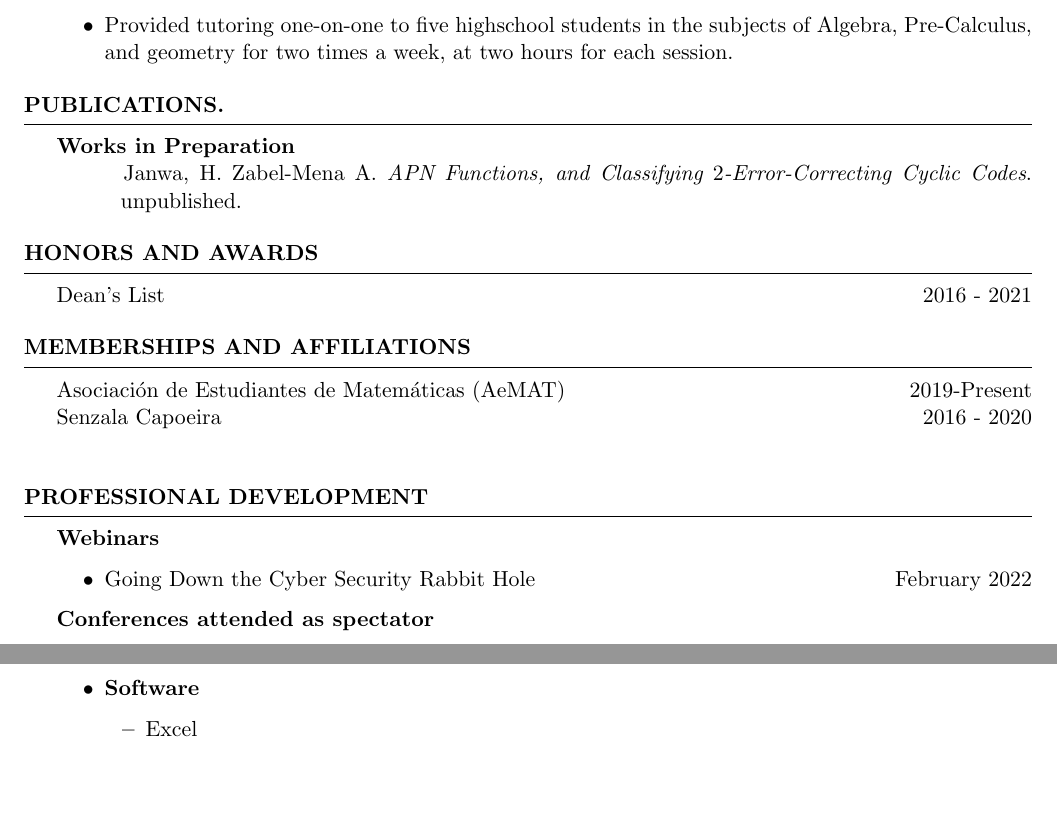
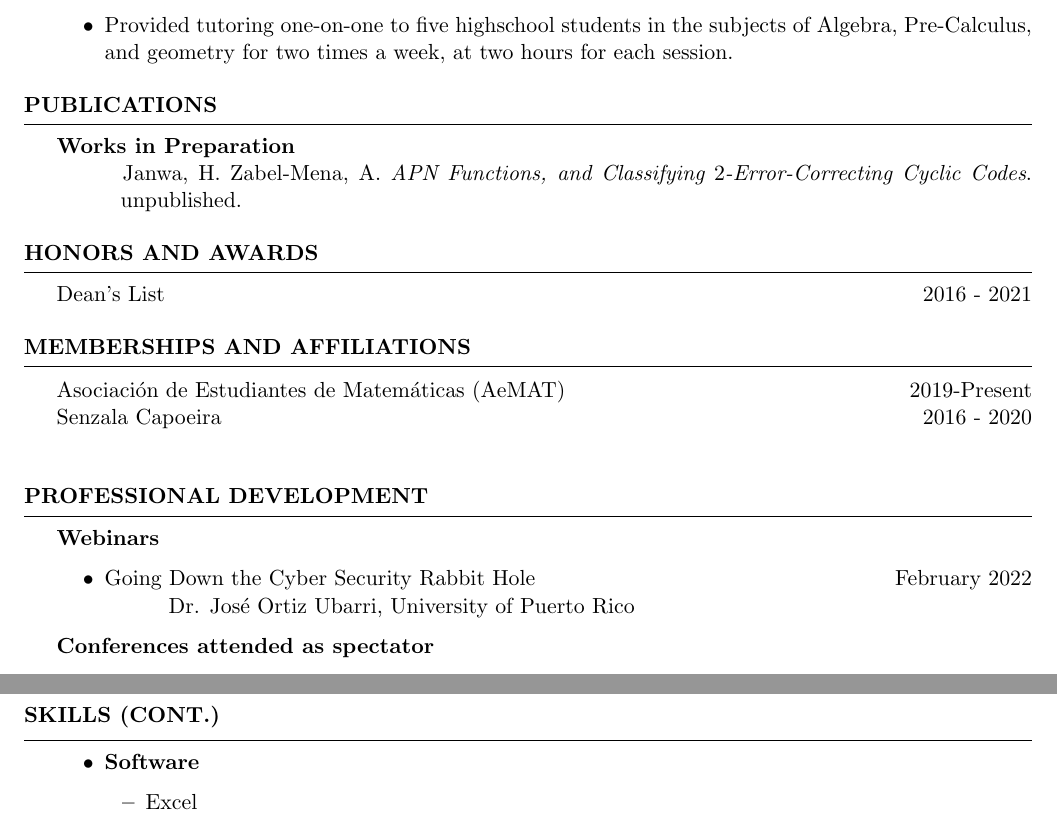
Before and after one commit to azabelmena/curriculum_vitae, a LaTeX CV (alec_zabel_mena.tex): two parts of pages 2 and 3 of 3, joined at a grey line, cut so that both start at the same text, the shorter picture padded with empty space. Compiled offline with pdfLaTeX.

Commit message:
Added orginizer to the webinars section. Fixed errata. Minor is now stated on the same line as Major.

```diff
--- a/alec_zabel_mena.tex
+++ b/alec_zabel_mena.tex
@@ -179,9 +177,9 @@
     \end{itemize}
 \end{rSection}
 
-\begin{rSection}{Publications.}
+\begin{rSection}{Publications}
     \textbf{Works in Preparation} \\
-    \hspace*{10mm} Janwa, H. Zabel-Mena A. \textit{APN Functions, and Classifying
+    \hspace*{10mm} Janwa, H. Zabel-Mena, A. \textit{APN Functions, and Classifying
     $2$-Error-Correcting Cyclic Codes}.
     \hspace*{10mm} unpublished.
     %\begin{itemize}
@@ -212,7 +210,8 @@
 \begin{rSection}{Professional Development}
     \textbf{Webinars}
     \begin{itemize}
-        \item Going Down the Cyber Security Rabbit Hole \hfill{February 2022}
+        \item Going Down the Cyber Security Rabbit Hole \hfill{February 2022} \\
+        \hspace*{10mm} Dr. Jos\'e Ortiz Ubarri, University of Puerto Rico
     \end{itemize}
     \textbf{Conferences attended as spectator}
     \begin{itemize}
@@ -232,7 +231,13 @@
 
                 \item Portuguese: Basic (A2)
             \end{itemize}
+    \end{itemize}
+\end{rSection}
 
+\pagebreak
+
+\begin{rSection}{Skills (Cont.)}
+    \begin{itemize}
         \item \textbf{Software}
             \begin{itemize}
                 \item Excel
```
Also changed, not shown: alec_zabel_mena.pdf, alec_zabel_mena.tex (12 more changed lines).
